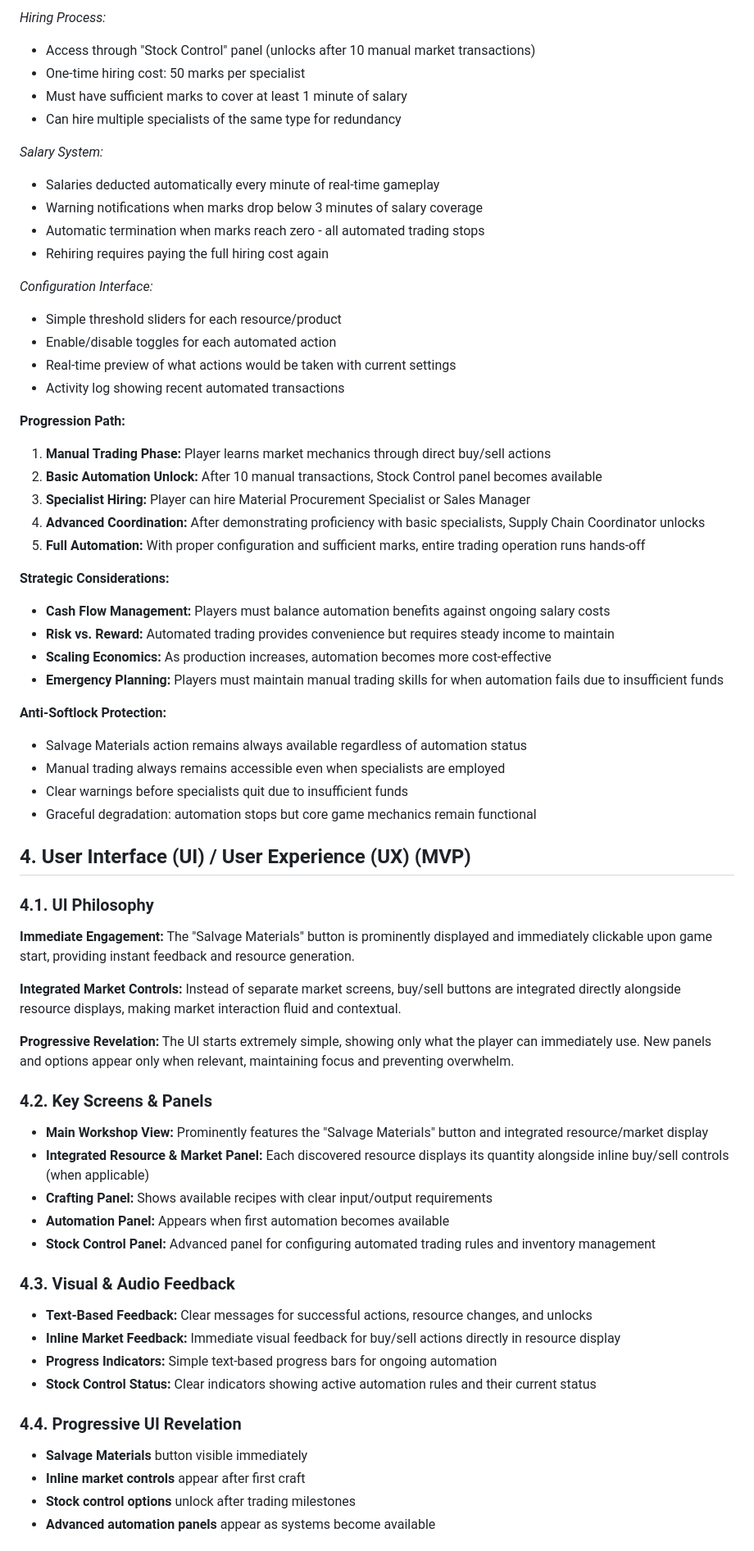
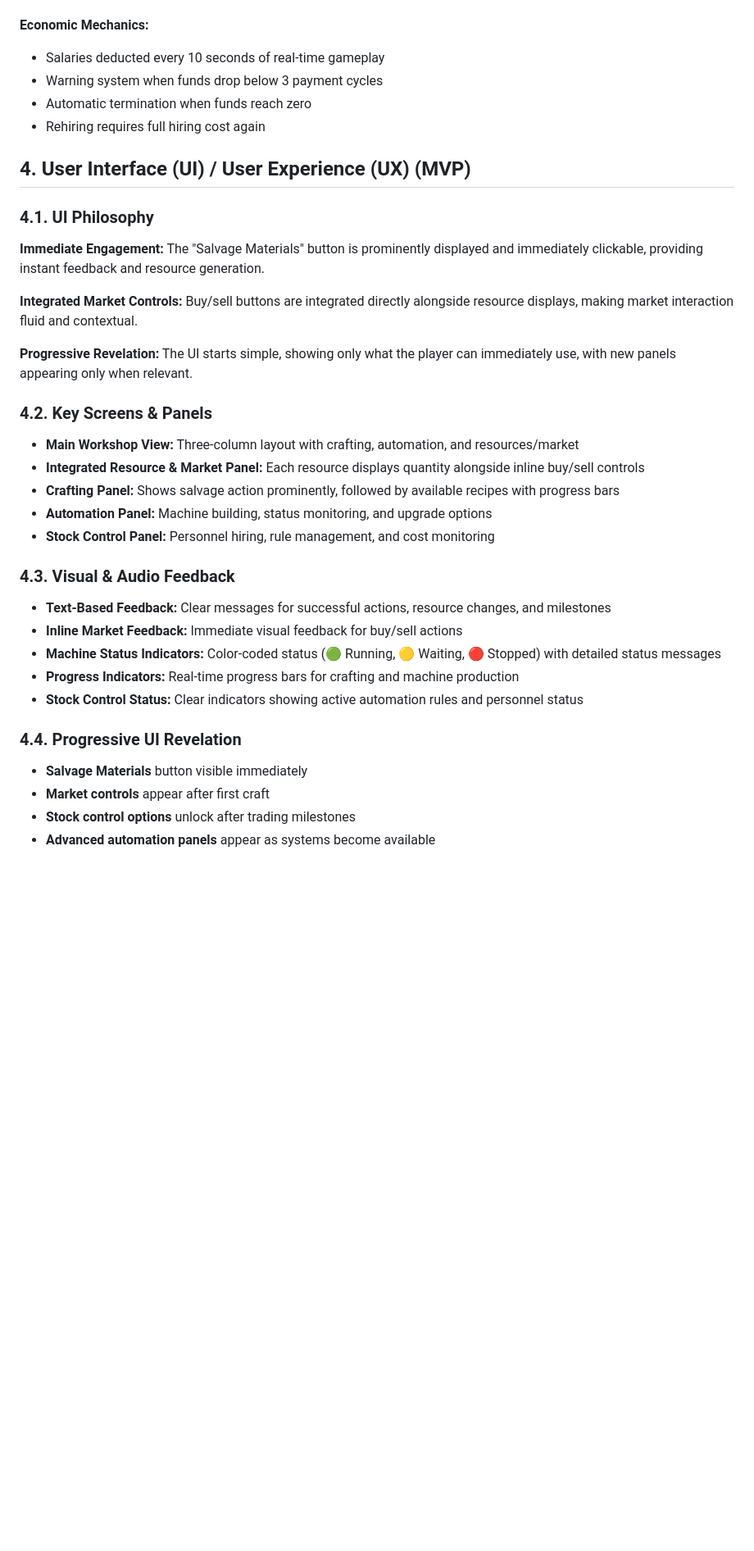
Before and after one commit to laurentiu-dancu/autobahn, a Markdown page: docs/game-design-document.md, the part around one of its changes. Shown at 82% size. Rendered like a GitHub page; blank space fills up the shorter version.

```diff
--- a/docs/game-design-document.md
+++ b/docs/game-design-document.md
@@ -191,70 +187,40 @@ The Stock Control System allows players to hire trading personnel who manage mar
 
-*Hiring Process:*
-- Access through "Stock Control" panel (unlocks after 10 manual market transactions)
-- One-time hiring cost: 50 marks per specialist
-- Must have sufficient marks to cover at least 1 minute of salary
-- Can hire multiple specialists of the same type for redundancy
-
-*Salary System:*
-- Salaries deducted automatically every minute of real-time gameplay
-- Warning notifications when marks drop below 3 minutes of salary coverage
-- Automatic termination when marks reach zero - all automated trading stops
-- Rehiring requires paying the full hiring cost again
-
-*Configuration Interface:*
-- Simple threshold sliders for each resource/product
-- Enable/disable toggles for each automated action
-- Real-time preview of what actions would be taken with current settings
-- Activity log showing recent automated transactions
-
-**Progression Path:**
-1. **Manual Trading Phase:** Player learns market mechanics through direct buy/sell actions
-2. **Basic Automation Unlock:** After 10 manual transactions, Stock Control panel becomes available
-3. **Specialist Hiring:** Player can hire Material Procurement Specialist or Sales Manager
-4. **Advanced Coordination:** After demonstrating proficiency with basic specialists, Supply Chain Coordinator unlocks
-5. **Full Automation:** With proper configuration and sufficient marks, entire trading operation runs hands-off
-
-**Strategic Considerations:**
-- **Cash Flow Management:** Players must balance automation benefits against ongoing salary costs
-- **Risk vs. Reward:** Automated trading provides convenience but requires steady income to maintain
-- **Scaling Economics:** As production increases, automation becomes more cost-effective
-- **Emergency Planning:** Players must maintain manual trading skills for when automation fails due to insufficient funds
-
-**Anti-Softlock Protection:**
-- Salvage Materials action remains always available regardless of automation status
-- Manual trading always remains accessible even when specialists are employed
-- Clear warnings before specialists quit due to insufficient funds
-- Graceful degradation: automation stops but core game mechanics remain functional
+**Economic Mechanics:**
+- Salaries deducted every 10 seconds of real-time gameplay
+- Warning system when funds drop below 3 payment cycles
+- Automatic termination when funds reach zero
+- Rehiring requires full hiring cost again
 
 ## 4. User Interface (UI) / User Experience (UX) (MVP)
 
 ### 4.1. UI Philosophy
 
-**Immediate Engagement:** The "Salvage Materials" button is prominently displayed and immediately clickable upon game start, providing instant feedback and resource generation.
+**Immediate Engagement:** The "Salvage Materials" button is prominently displayed and immediately clickable, providing instant feedback and resource generation.
 
-**Integrated Market Controls:** Instead of separate market screens, buy/sell buttons are integrated directly alongside resource displays, making market interaction fluid and contextual.
+**Integrated Market Controls:** Buy/sell buttons are integrated directly alongside resource displays, making market interaction fluid and contextual.
 
-**Progressive Revelation:** The UI starts extremely simple, showing only what the player can immediately use. New panels and options appear only when relevant, maintaining focus and preventing overwhelm.
+**Progressive Revelation:** The UI starts simple, showing only what the player can immediately use, with new panels appearing only when relevant.
 
 ### 4.2. Key Screens & Panels
 
-- **Main Workshop View:** Prominently features the "Salvage Materials" button and integrated resource/market display
-- **Integrated Resource & Market Panel:** Each discovered resource displays its quantity alongside inline buy/sell controls (when applicable)
-- **Crafting Panel:** Shows available recipes with clear input/output requirements
-- **Automation Panel:** Appears when first automation becomes available
-- **Stock Control Panel:** Advanced panel for configuring automated trading rules and inventory management
+- **Main Workshop View:** Three-column layout with crafting, automation, and resources/market
+- **Integrated Resource & Market Panel:** Each resource displays quantity alongside inline buy/sell controls
+- **Crafting Panel:** Shows salvage action prominently, followed by available recipes with progress bars
+- **Automation Panel:** Machine building, status monitoring, and upgrade options
+- **Stock Control Panel:** Personnel hiring, rule management, and cost monitoring
 
 ### 4.3. Visual & Audio Feedback
 
-- **Text-Based Feedback:** Clear messages for successful actions, resource changes, and unlocks
-- **Inline Market Feedback:** Immediate visual feedback for buy/sell actions directly in resource display
-- **Progress Indicators:** Simple text-based progress bars for ongoing automation
-- **Stock Control Status:** Clear indicators showing active automation rules and their current status
+- **Text-Based Feedback:** Clear messages for successful actions, resource changes, and milestones
+- **Inline Market Feedback:** Immediate visual feedback for buy/sell actions
+- **Machine Status Indicators:** Color-coded status (🟢 Running, 🟡 Waiting, 🔴 Stopped) with detailed status messages
+- **Progress Indicators:** Real-time progress bars for crafting and machine production
+- **Stock Control Status:** Clear indicators showing active automation rules and personnel status
 
 ### 4.4. Progressive UI Revelation
 
 - **Salvage Materials** button visible immediately
-- **Inline market controls** appear after first craft
+- **Market controls** appear after first craft
 - **Stock control options** unlock after trading milestones
 - **Advanced automation panels** appear as systems become available
 
```
Also changed, not shown: other parts of docs/game-design-document.md (+110 -110 lines).
